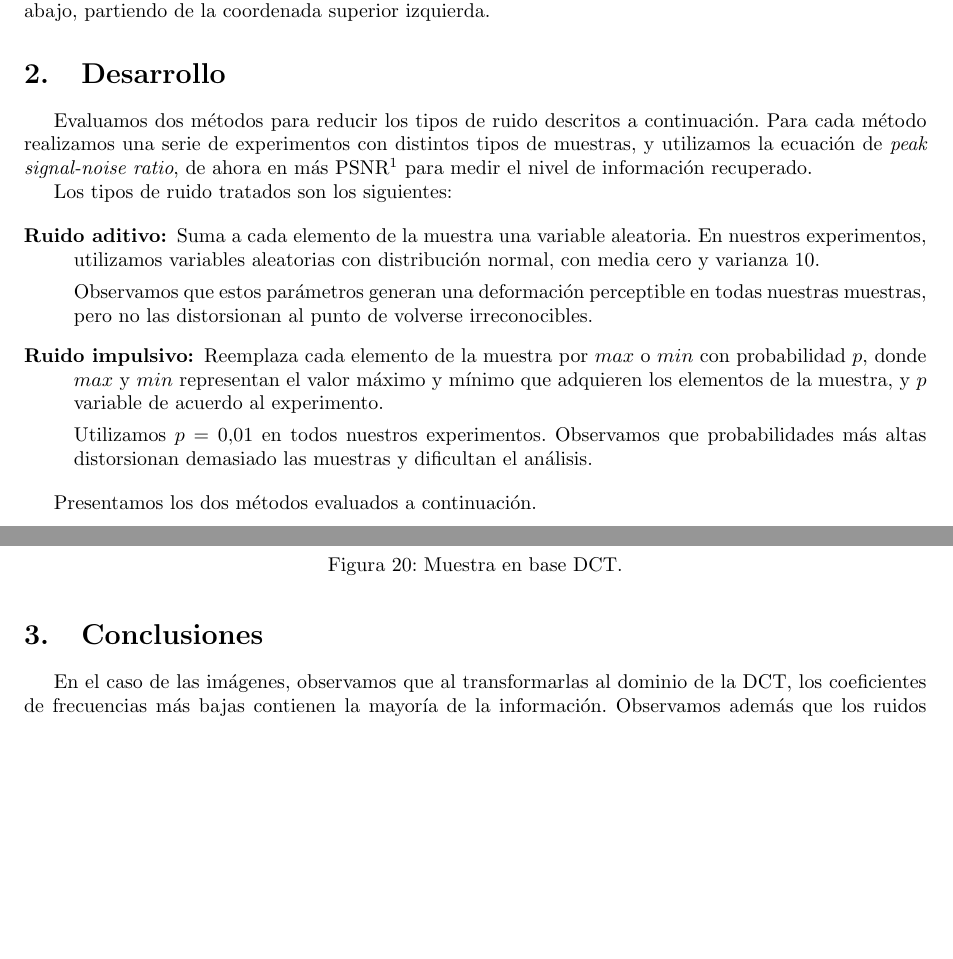
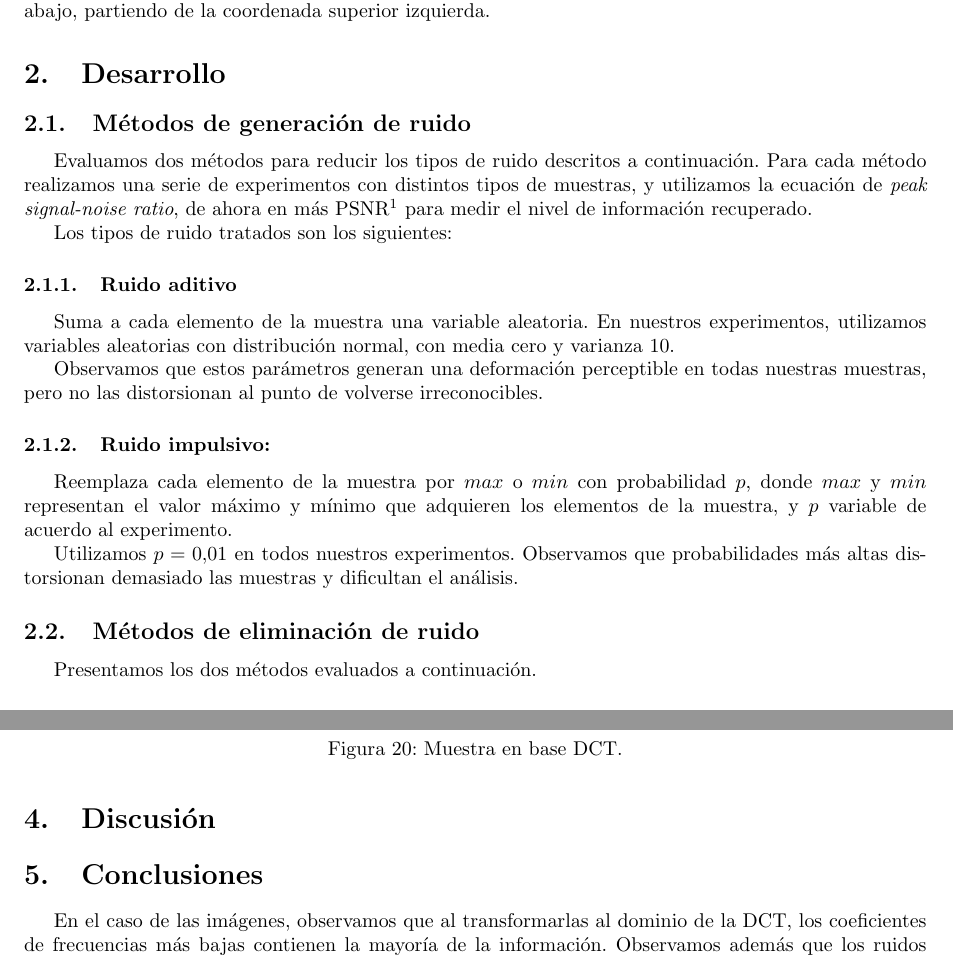
Before and after one commit to LeandroLovisolo/MetNum-TP2, a LaTeX document (informe/informe.tex): two parts of pages 3 and 14 of 18 before the commit and two parts of pages 3 and 14 of 19 after it, joined at a grey line, cut so that both start at the same text, the shorter picture padded with empty space. Compiled offline with pdfLaTeX.

Commit message:
Los métodos de eliminación ahora se detallan en Desarrollo y se agrega sección de Discusión

```diff
--- a/informe/informe.tex
+++ b/informe/informe.tex
@@ -130,25 +130,25 @@ En el caso de señales bidimensionales representadas con matrices $\mathbb{R}^{n
 
 \section{Desarrollo}
 
+\subsection{Métodos de generación de ruido}
 Evaluamos dos métodos para reducir los tipos de ruido descritos a continuación. Para cada método realizamos una serie de experimentos con distintos tipos de muestras, y utilizamos la ecuación de \textit{peak signal-noise ratio}, de ahora en más PSNR\footnote{La fórmula del PSNR se encuentra en el apéndice A.} para medir el nivel de información recuperado.
 
 Los tipos de ruido tratados son los siguientes:
 
-\begin{description}
-
-\item[Ruido aditivo:]
+\subsubsection{Ruido aditivo}
 
 Suma a cada elemento de la muestra una variable aleatoria. En nuestros experimentos, utilizamos variables aleatorias con distribución normal, con media cero y varianza 10.
 
 Observamos que estos parámetros generan una deformación perceptible en todas nuestras muestras, pero no las distorsionan al punto de volverse irreconocibles.
 
-\item[Ruido impulsivo:]
+\subsubsection{Ruido impulsivo:}
 
 Reemplaza cada elemento de la muestra por $max$ o $min$ con probabilidad $p$, donde $max$ y $min$ representan el valor máximo y mínimo que adquieren los elementos de la muestra, y $p$ variable de acuerdo al experimento.
 
 Utilizamos $p = 0.01$ en todos nuestros experimentos. Observamos que probabilidades más altas distorsionan demasiado las muestras y dificultan el análisis.
 
-\end{description}
+
+\subsection{Métodos de eliminación de ruido}
 
 Presentamos los dos métodos evaluados a continuación.
 
@@ -427,6 +428,12 @@ Despues de probar con distintos umbrales, logramos maximizar el PSNR obtenido ut
   \caption{Muestra en base DCT.}
 \end{figure}
 
+%%%%%%%%%%%%%%%%%%%%%%%%%%%%%%%%%%%%%%%%%%%%%%%%%%%%%%%%%%%%%%%%%%%%%%%%%%%%%%%
+%% Discusión                                                                 %%
+%%%%%%%%%%%%%%%%%%%%%%%%%%%%%%%%%%%%%%%%%%%%%%%%%%%%%%%%%%%%%%%%%%%%%%%%%%%%%%%
+
+\section{Discusión}
+
 
 %%%%%%%%%%%%%%%%%%%%%%%%%%%%%%%%%%%%%%%%%%%%%%%%%%%%%%%%%%%%%%%%%%%%%%%%%%%%%%%
 %% Conclusiones                                                              %%
```
Also changed, not shown: informe/informe.tex (25 more changed lines).
